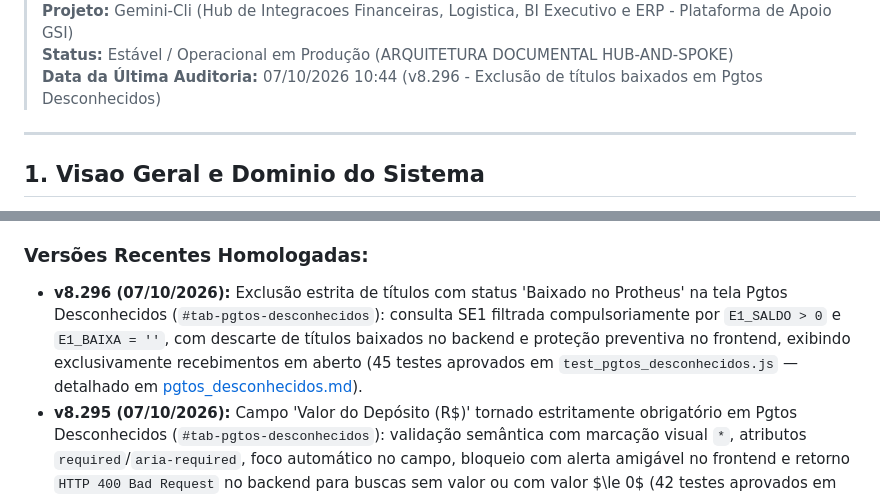
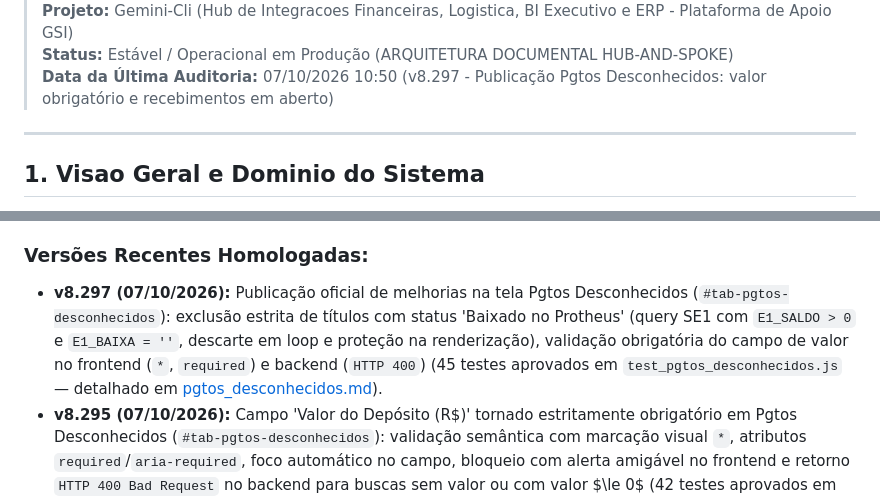
Before and after one commit to cofresgoldsafe/conciliacao-fretes, a Markdown page: GEMINI.md, 2 parts joined by grey strips. Rendered like a GitHub page.

Commit message:
docs(financeiro): alinhamento documental v8.297 em pgtos desconhecidos

```diff
--- a/GEMINI.md
+++ b/GEMINI.md
@@ -4,6 +4,6 @@
 > **Projeto:** Gemini-Cli (Hub de Integracoes Financeiras, Logistica, BI Executivo e ERP - Plataforma de Apoio GSI)
 > **Status:** Estável / Operacional em Produção (ARQUITETURA DOCUMENTAL HUB-AND-SPOKE)
-> **Data da Última Auditoria:** 07/10/2026 10:44 (v8.296 - Exclusão de títulos baixados em Pgtos Desconhecidos)
+> **Data da Última Auditoria:** 07/10/2026 10:50 (v8.297 - Publicação Pgtos Desconhecidos: valor obrigatório e recebimentos em aberto)
 
 ---
 
@@ -178,7 +178,7 @@ Para manter a documentacao do ecossistema limpa, leve e modularizada, desenvolve
 > 🔗 [**docs/legado/GEMINI_HISTORICO.md**](docs/legado/GEMINI_HISTORICO.md)
 
 ### Versões Recentes Homologadas:
-- **v8.296 (07/10/2026):** Exclusão estrita de títulos com status 'Baixado no Protheus' na tela Pgtos Desconhecidos (`#tab-pgtos-desconhecidos`): consulta SE1 filtrada compulsoriamente por `E1_SALDO > 0` e `E1_BAIXA = ''`, com descarte de títulos baixados no backend e proteção preventiva no frontend, exibindo exclusivamente recebimentos em aberto (45 testes aprovados em `test_pgtos_desconhecidos.js` — detalhado em [pgtos_desconhecidos.md](docs/telas/06_assist_financeiro/pgtos_desconhecidos.md)).
+- **v8.297 (07/10/2026):** Publicação oficial de melhorias na tela Pgtos Desconhecidos (`#tab-pgtos-desconhecidos`): exclusão estrita de títulos com status 'Baixado no Protheus' (query SE1 com `E1_SALDO > 0` e `E1_BAIXA = ''`, descarte em loop e proteção na renderização), validação obrigatória do campo de valor no frontend (`*`, `required`) e backend (`HTTP 400`) (45 testes aprovados em `test_pgtos_desconhecidos.js` — detalhado em [pgtos_desconhecidos.md](docs/telas/06_assist_financeiro/pgtos_desconhecidos.md)).
 - **v8.295 (07/10/2026):** Campo 'Valor do Depósito (R$)' tornado estritamente obrigatório em Pgtos Desconhecidos (`#tab-pgtos-desconhecidos`): validação semântica com marcação visual `*`, atributos `required`/`aria-required`, foco automático no campo, bloqueio com alerta amigável no frontend e retorno `HTTP 400 Bad Request` no backend para buscas sem valor ou com valor $\le 0$ (42 testes aprovados em `test_pgtos_desconhecidos.js` — detalhado em [pgtos_desconhecidos.md](docs/telas/06_assist_financeiro/pgtos_desconhecidos.md)).
 - **v8.294 (07/10/2026):** Filtros temporais dos últimos 90 dias em Pgtos Desconhecidos (`#tab-pgtos-desconhecidos`): Pipedrive CRM (`update_time`), Protheus ERP (`E1_EMISSAO` e `C5_EMISSAO` no formato `YYYYMMDD`) e Assistência Técnica ("Entrada em:" / `data_abertura`), com formatação amigável `DD/MM/AAAA` e suíte expandida para 38 testes aprovados (detalhado em [pgtos_desconhecidos.md](docs/telas/06_assist_financeiro/pgtos_desconhecidos.md)).
 - **v8.293 (06/10/2026):** Sub-aba 'Pgtos Desconhecidos' na Macro-Área Assist. Financ. (`#tab-pgtos-desconhecidos`) com motor federado paralelo (`Promise.allSettled`) conectando Portal da Assistência Técnica (cálculo reverso 5% Pix e match PF x PJ), TOTVS Protheus ERP (SE1 títulos/adiantamentos RA, SC5/SC6 pedidos não faturados e SA3 vendedores) e Pipedrive CRM. Heurísticas por empresa (GSI com foco em Assistência; Metal Pleno e OAÇO com descarte da Assistência e foco exclusivo em Protheus/Vendedores comerciais), atalho direto na conciliação bancária de créditos órfãos, blindagem Zero-Trust RBAC (403 para vendedores), proteção contra SQL injection e sanitização XSS (30 testes aprovados em `test_pgtos_desconhecidos.js` — detalhado em [pgtos_desconhecidos.md](docs/telas/06_assist_financeiro/pgtos_desconhecidos.md)).
```
Also changed, not shown: other parts of GEMINI.md (+1 -1 lines), 1 other file.
